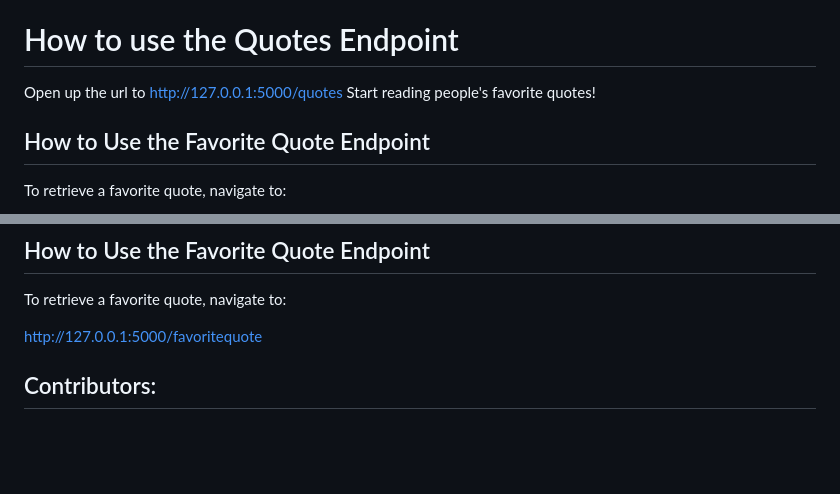
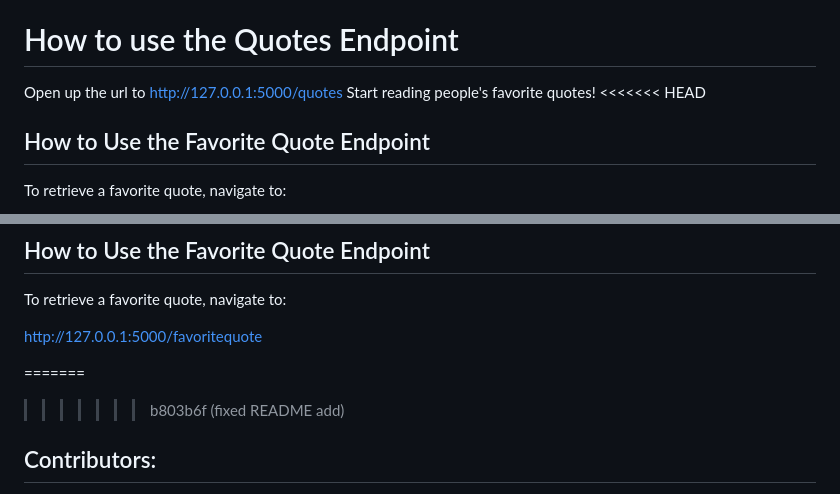
Before and after one commit to rikerevans360/class-api-selenium, a Markdown page: README.md, 2 parts joined by grey strips. Drawn GitHub-style; blank space fills up the shorter version.

```diff
--- a/README.md
+++ b/README.md
@@ -35,6 +35,7 @@ If the color doesn't exist in the library, you will get an error.
 
 Open up the url to http://127.0.0.1:5000/quotes
 Start reading people's favorite quotes!
+<<<<<<< HEAD
 
 
 ## How to Use the Favorite Quote Endpoint
@@ -62,6 +63,8 @@ To retrieve a favorite quote, navigate to:
 
 http://127.0.0.1:5000/favoritequote
 
+=======
+>>>>>>> b803b6f (fixed README add)
 
 ## Contributors:
 
```
